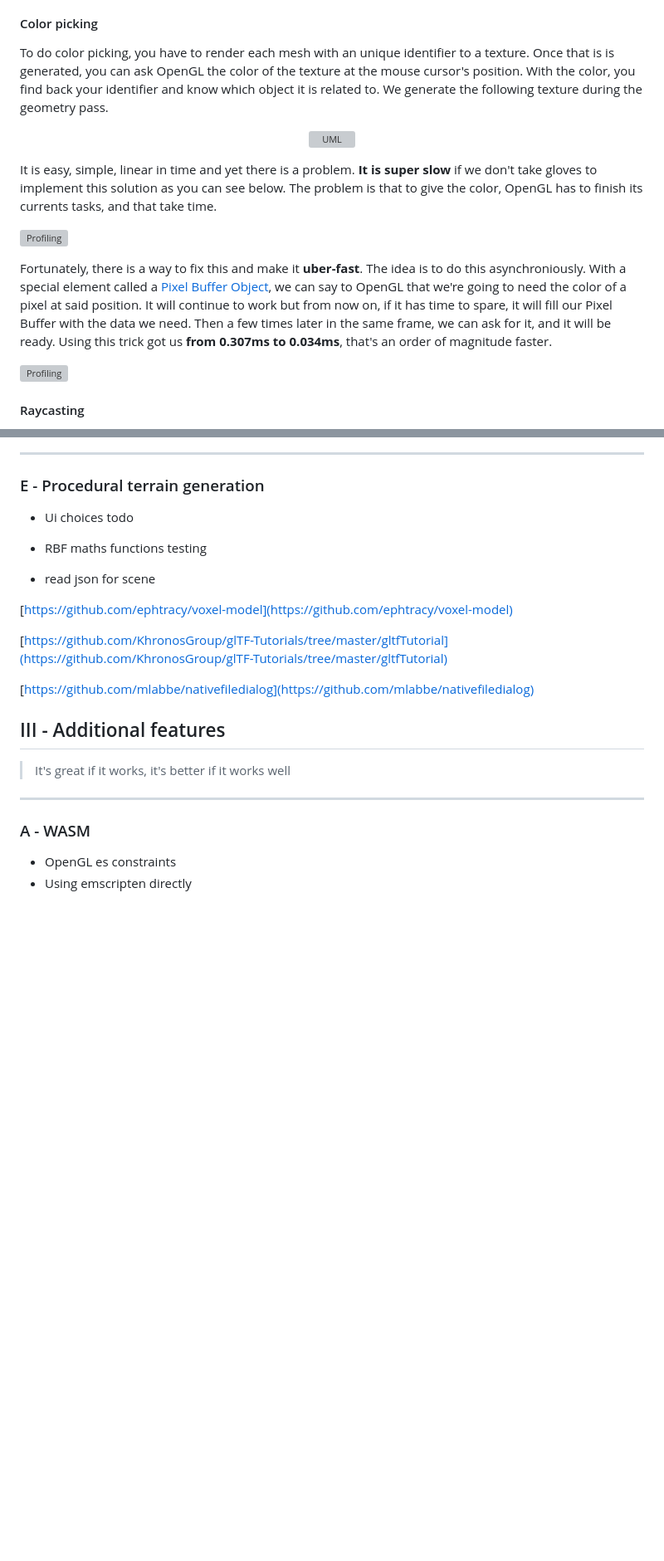
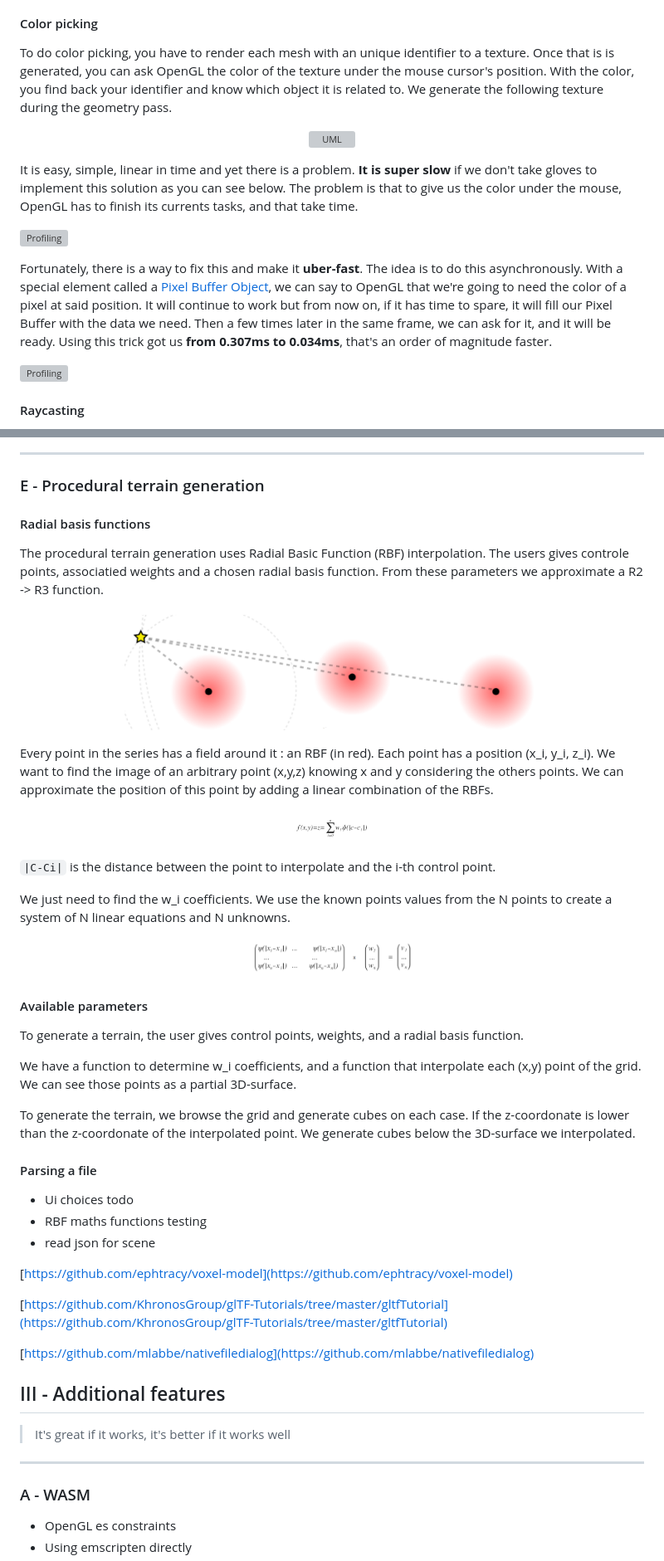
Before and after one commit to guillaume-haerinck/cube-beast-editor, a Markdown page: doc/README.md, 2 parts joined by grey strips. Shown: that part at 83% size. Rendered like a GitHub page; pictures changed too: doc/post-mortem-img/rbf-1.png (added), doc/post-mortem-img/rbf-2.png (added), doc/post-mortem-img/rbf-schema.png (added); blank space fills up the shorter version; grey boxes are pictures that could not be loaded.

```diff
--- a/doc/README.md
+++ b/doc/README.md
@@ -693,17 +693,17 @@ To pick an object on the screen with a mouse, there are basically 2 techniques :
 
 #### Color picking
 
-To do color picking, you have to render each mesh with an unique identifier to a texture. Once that is is generated, you can ask OpenGL the color of the texture at the mouse cursor's position. With the color, you find back your identifier and know which object it is related to. We generate the following texture during the geometry pass.
+To do color picking, you have to render each mesh with an unique identifier to a texture. Once that is is generated, you can ask OpenGL the color of the texture under the mouse cursor's position. With the color, you find back your identifier and know which object it is related to. We generate the following texture during the geometry pass.
 
 <p align="center">
 <img width="300" src="https://github.com/guillaume-haerinck/cube-beast-editor/blob/master/doc/post-mortem-img/renderer/color-picking.jpg?raw=true" alt="UML"/>
 </p>
 
-It is easy, simple, linear in time and yet there is a problem. **It is super slow** if we don't take gloves to implement this solution as you can see below. The problem is that to give the color, OpenGL has to finish its currents tasks, and that take time.
+It is easy, simple, linear in time and yet there is a problem. **It is super slow** if we don't take gloves to implement this solution as you can see below. The problem is that to give us the color under the mouse, OpenGL has to finish its currents tasks, and that take time.
 
 ![Profiling](https://github.com/guillaume-haerinck/cube-beast-editor/blob/master/doc/post-mortem-img/profiling-selection-before.jpg?raw=true)
 
-Fortunately, there is a way to fix this and make it **uber-fast**. The idea is to do this asynchroniously. With a special element called a [Pixel Buffer Object](https://www.khronos.org/opengl/wiki/Pixel_Buffer_Object), we can say to OpenGL that we're going to need the color of a pixel at said position. It will continue to work but from now on, if it has time to spare, it will fill our Pixel Buffer with the data we need. Then a few times later in the same frame, we can ask for it, and it will be ready. Using this trick got us **from 0.307ms to 0.034ms**, that's an order of magnitude faster.
+Fortunately, there is a way to fix this and make it **uber-fast**. The idea is to do this asynchronously. With a special element called a [Pixel Buffer Object](https://www.khronos.org/opengl/wiki/Pixel_Buffer_Object), we can say to OpenGL that we're going to need the color of a pixel at said position. It will continue to work but from now on, if it has time to spare, it will fill our Pixel Buffer with the data we need. Then a few times later in the same frame, we can ask for it, and it will be ready. Using this trick got us **from 0.307ms to 0.034ms**, that's an order of magnitude faster.
 
 ![Profiling](https://github.com/guillaume-haerinck/cube-beast-editor/blob/master/doc/post-mortem-img/profiling-selection-after.jpg?raw=true)
 
@@ -789,9 +816,40 @@ ___
 ___
 ### E - Procedural terrain generation
 
+#### Radial basis functions
+
+The procedural terrain generation uses Radial Basic Function (RBF) interpolation. The users gives controle points, associatied weights and a chosen radial basis function. From these parameters we approximate a R2 -> R3 function.
+
+<p align="center">
+<img width="500" src="https://github.com/guillaume-haerinck/cube-beast-editor/blob/master/doc/post-mortem-img/rbf-schema.png?raw=true" alt="UML"/>
+</p>
+
+Every point in the series has a field around it : an RBF (in red). Each point has a position (x_i, y_i, z_i). We want to find the image of an arbitrary point (x,y,z) knowing x and y considering the others points. We can approximate the position of this point by adding a linear combination of the RBFs.
+
+<p align="center">
+<img width="100" src="https://github.com/guillaume-haerinck/cube-beast-editor/blob/master/doc/post-mortem-img/rbf-1.png?raw=true" alt="UML"/>
+</p>
+
+`|C-Ci|` is the distance between the point to interpolate and the i-th control point.
+
+We just need to find the w_i coefficients. We use the known points values from the N points to create a system of N linear equations and N unknowns.
+
+<p align="center">
+<img width="200" src="https://github.com/guillaume-haerinck/cube-beast-editor/blob/master/doc/post-mortem-img/rbf-2.png?raw=true" alt="UML"/>
+</p>
+
+#### Available parameters
+
+To generate a terrain, the user gives control points, weights, and a radial basis function.
+
+We have a function to determine w_i coefficients, and a function that interpolate each (x,y) point of the grid. We can see those points as a partial 3D-surface.
+
+To generate the terrain, we browse the grid and generate cubes on each case. If the z-coordonate is lower than the z-coordonate of the interpolated point. We generate cubes below the 3D-surface we interpolated.
+
+#### Parsing a file
+
 - Ui choices todo
 - RBF maths functions testing
-
 - read json for scene
 
 [https://github.com/ephtracy/voxel-model](https://github.com/ephtracy/voxel-model)
```
Also changed, not shown: other parts of doc/README.md (+39 -12 lines).
